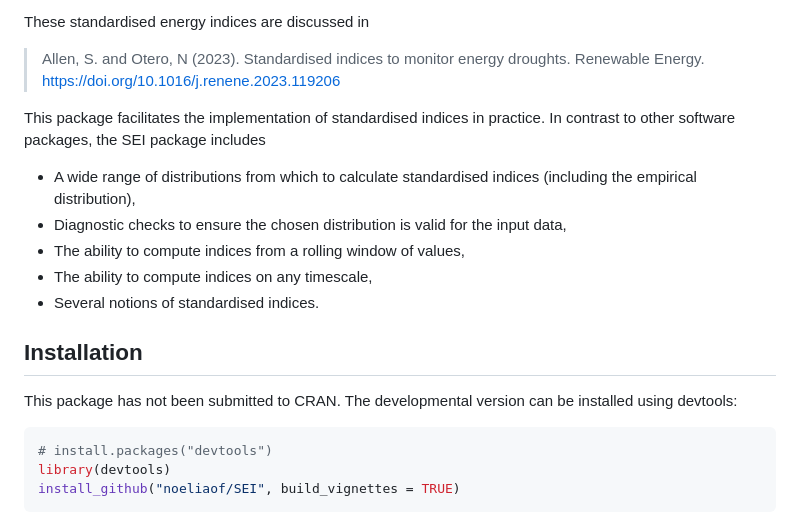
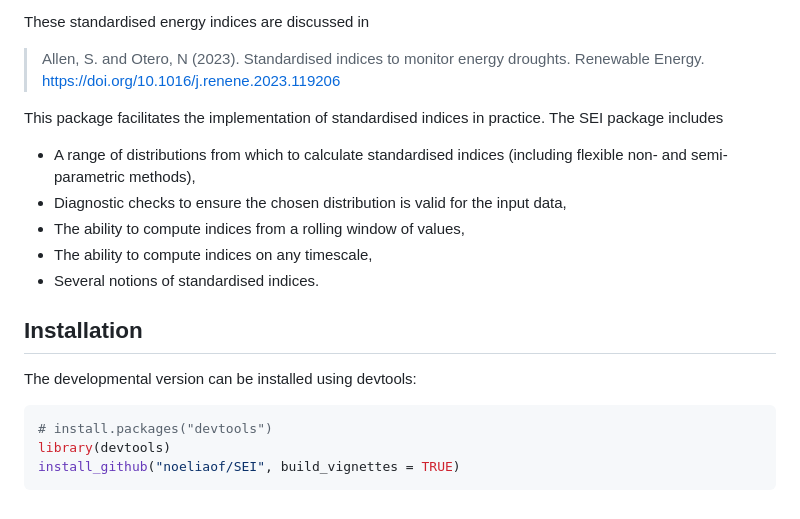
Before and after one commit to noeliaof/SEI, a Markdown page: README.md, the part around the change. GitHub-like rendering.

````diff
--- a/README.md
+++ b/README.md
@@ -8,8 +8,8 @@ These standardised energy indices are discussed in
 > Renewable Energy.
 > [https://doi.org/10.1016/j.renene.2023.119206](https://doi.org/10.1016/j.renene.2023.119206)
 
-This package facilitates the implementation of standardised indices in practice. In contrast to other software packages, the SEI package includes
-  - A wide range of distributions from which to calculate standardised indices (including the empirical distribution),
+This package facilitates the implementation of standardised indices in practice. The SEI package includes
+  - A range of distributions from which to calculate standardised indices (including flexible non- and semi-parametric methods),
   - Diagnostic checks to ensure the chosen distribution is valid for the input data,
   - The ability to compute indices from a rolling window of values,
   - The ability to compute indices on any timescale,
@@ -17,7 +17,7 @@ This package facilitates the implementation of standardised indices in practice.
 
 ## Installation
 
-This package has not been submitted to CRAN. The developmental version can be installed using devtools:
+The developmental version can be installed using devtools:
 ```r
 # install.packages("devtools")
 library(devtools)
````
